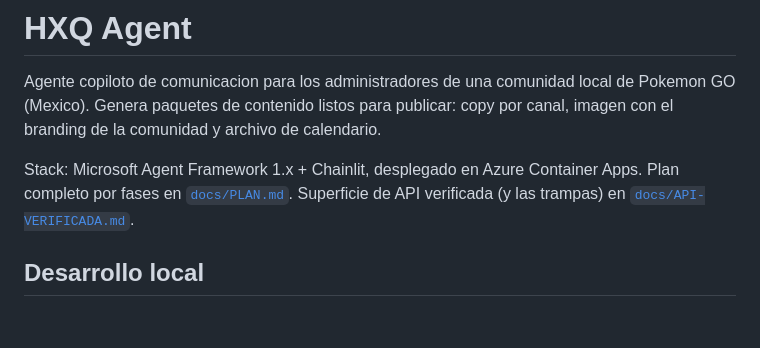
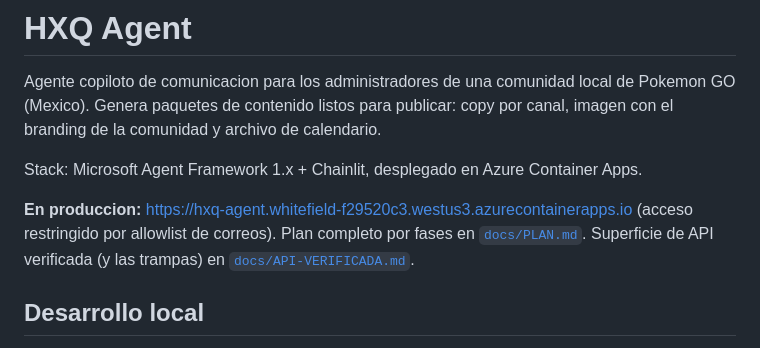
Before and after one commit to bitmarc/PoGo-Comunity-Agent, a Markdown page: README.md, the part around the change. Rendered like a GitHub page; blank space fills up the shorter version.

```diff
--- a/README.md
+++ b/README.md
@@ -5,6 +5,9 @@ Agente copiloto de comunicacion para los administradores de una comunidad local
 branding de la comunidad y archivo de calendario.
 
 Stack: Microsoft Agent Framework 1.x + Chainlit, desplegado en Azure Container Apps.
+
+**En produccion:** https://hxq-agent.whitefield-f29520c3.westus3.azurecontainerapps.io
+(acceso restringido por allowlist de correos).
 Plan completo por fases en [`docs/PLAN.md`](docs/PLAN.md).
 Superficie de API verificada (y las trampas) en [`docs/API-VERIFICADA.md`](docs/API-VERIFICADA.md).
 
```
Also changed, not shown: docs/PLAN.md (+45 -4 lines).
